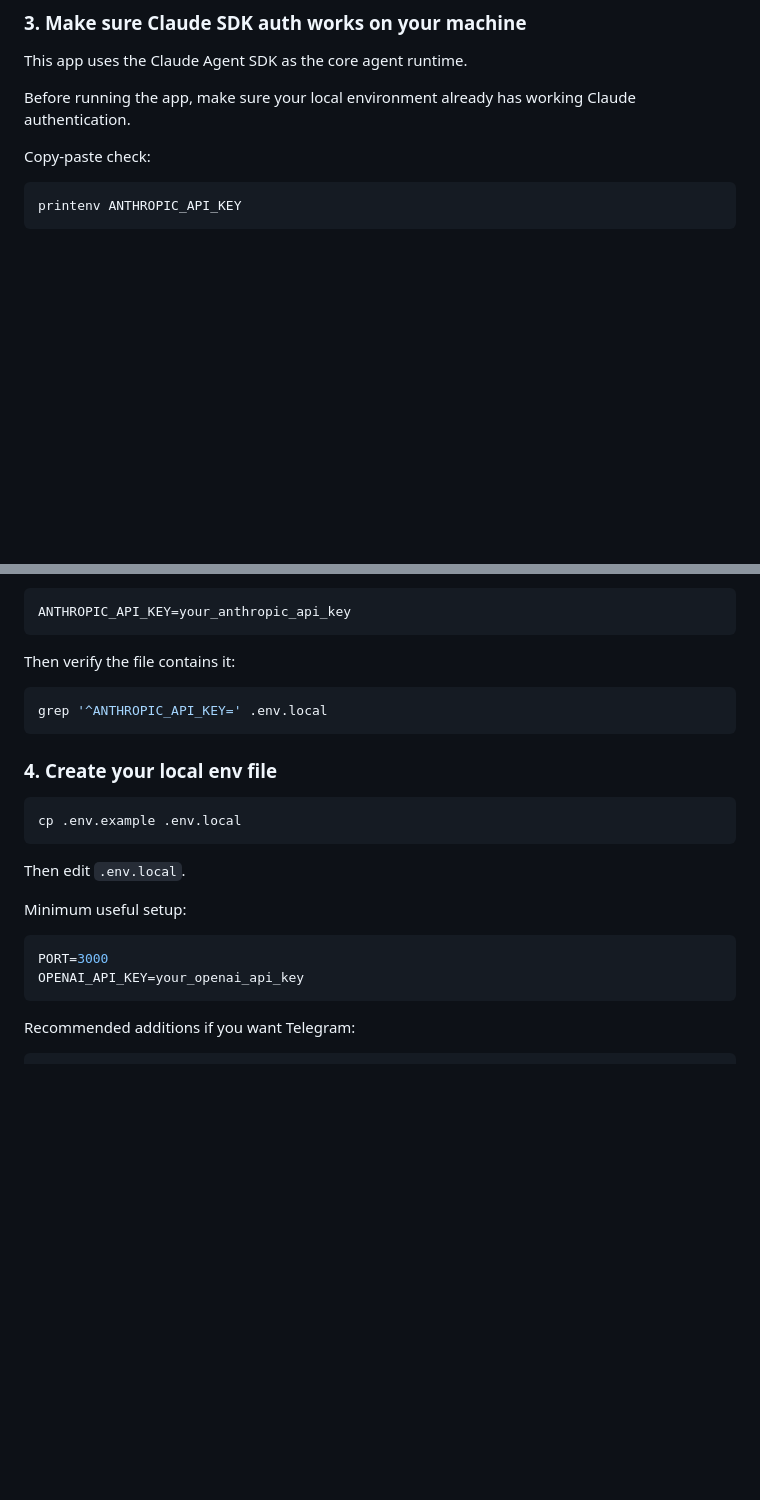
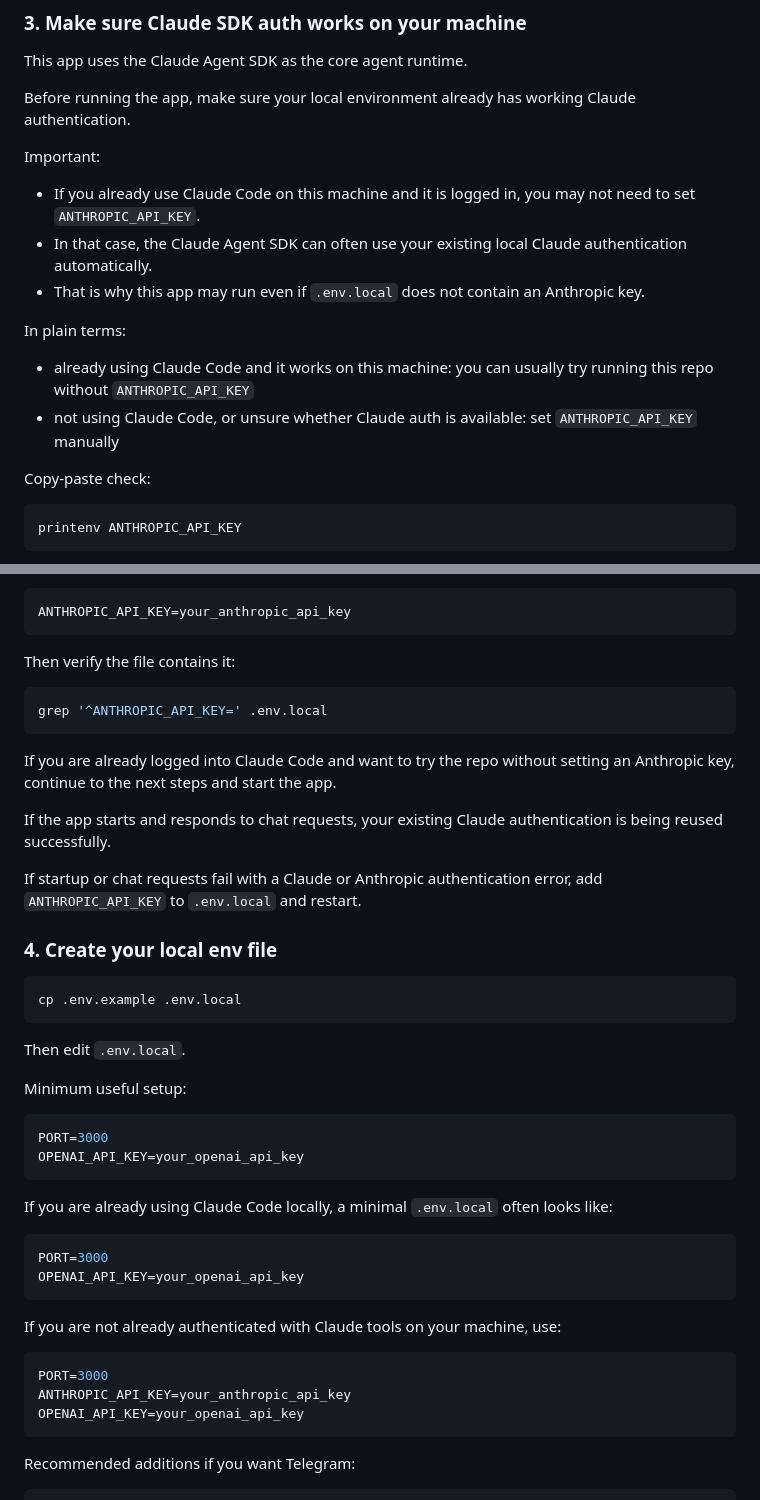
Before and after one commit to byte-ai-assistant/lightweight-agent, a Markdown page: README.md, 2 parts joined by grey strips. Rendered like a GitHub page; blank space fills up the shorter version.

Commit message:
Clarify Claude Code auth behavior

````diff
--- a/README.md
+++ b/README.md
@@ -146,6 +146,17 @@ This app uses the Claude Agent SDK as the core agent runtime.
 
 Before running the app, make sure your local environment already has working Claude authentication.
 
+Important:
+
+- If you already use Claude Code on this machine and it is logged in, you may not need to set `ANTHROPIC_API_KEY`.
+- In that case, the Claude Agent SDK can often use your existing local Claude authentication automatically.
+- That is why this app may run even if `.env.local` does not contain an Anthropic key.
+
+In plain terms:
+
+- already using Claude Code and it works on this machine: you can usually try running this repo without `ANTHROPIC_API_KEY`
+- not using Claude Code, or unsure whether Claude auth is available: set `ANTHROPIC_API_KEY` manually
+
 Copy-paste check:
 
 ```bash
@@ -171,6 +182,12 @@ Then verify the file contains it:
 grep '^ANTHROPIC_API_KEY=' .env.local
 ```
 
+If you are already logged into Claude Code and want to try the repo without setting an Anthropic key, continue to the next steps and start the app.
+
+If the app starts and responds to chat requests, your existing Claude authentication is being reused successfully.
+
+If startup or chat requests fail with a Claude or Anthropic authentication error, add `ANTHROPIC_API_KEY` to `.env.local` and restart.
+
 ### 4. Create your local env file
 
 ```bash
@@ -183,6 +200,21 @@ Minimum useful setup:
 
 ```env
 PORT=3000
+OPENAI_API_KEY=your_openai_api_key
+```
+
+If you are already using Claude Code locally, a minimal `.env.local` often looks like:
+
+```env
+PORT=3000
+OPENAI_API_KEY=your_openai_api_key
+```
+
+If you are not already authenticated with Claude tools on your machine, use:
+
+```env
+PORT=3000
+ANTHROPIC_API_KEY=your_anthropic_api_key
 OPENAI_API_KEY=your_openai_api_key
 ```
 
````
